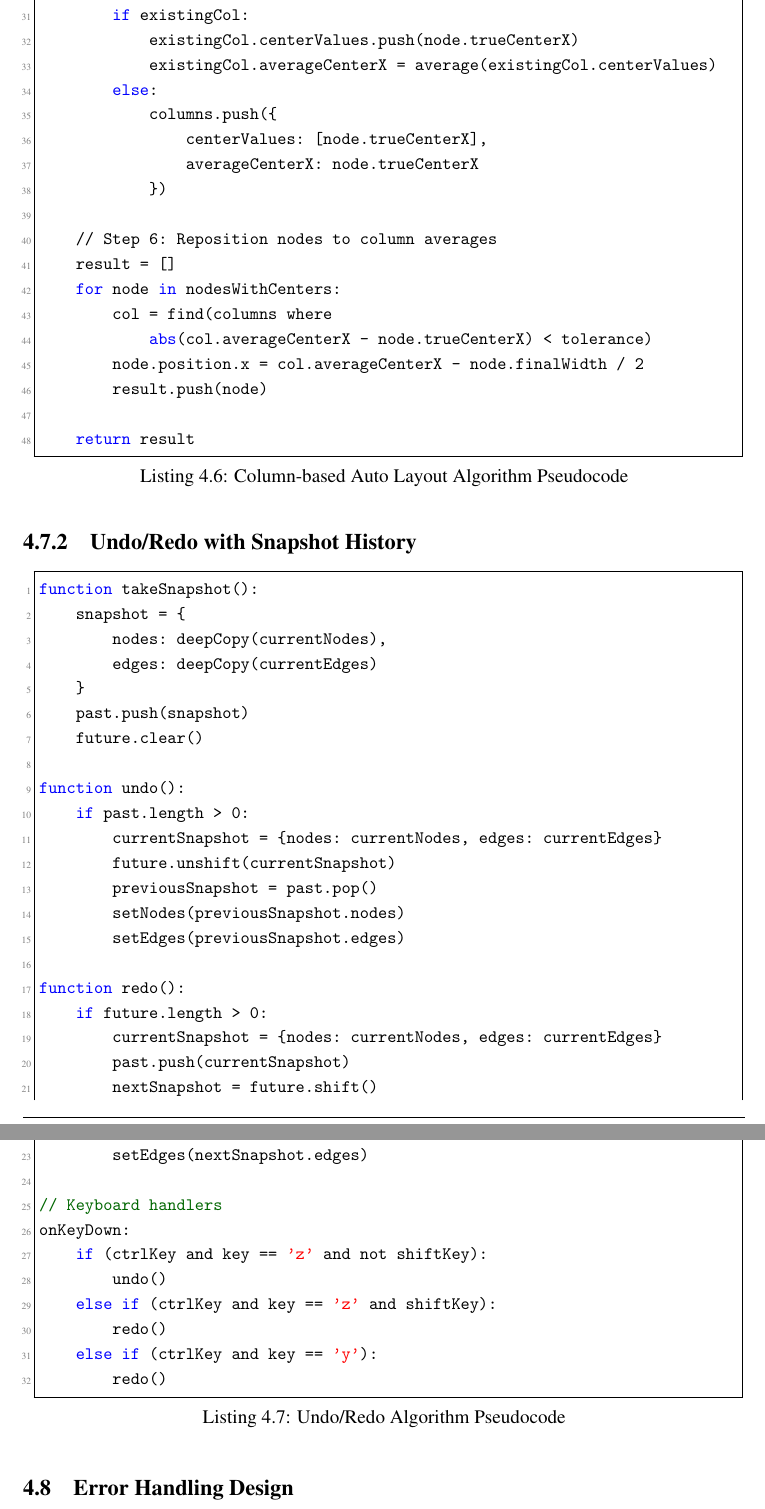
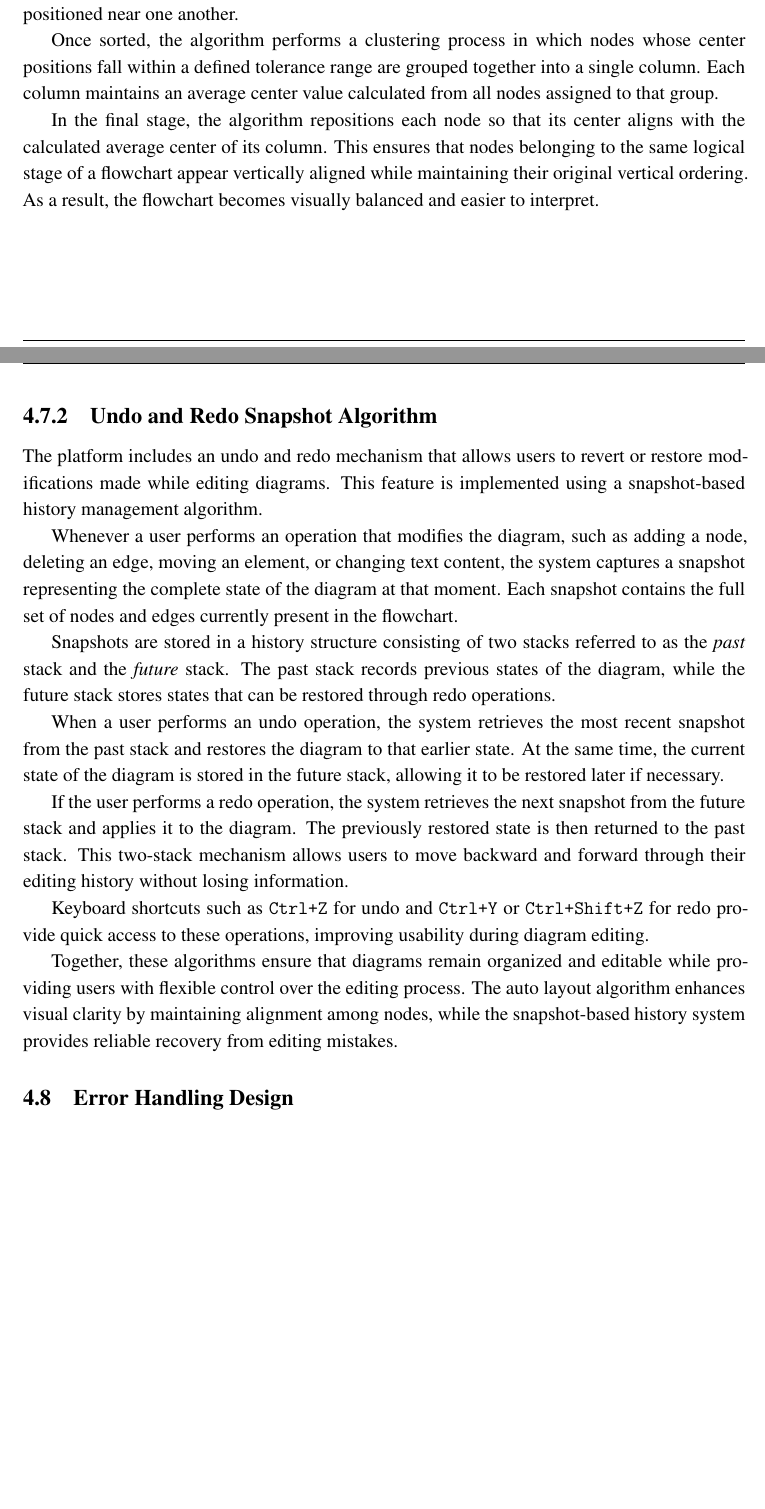
Before and after one commit to sana-2809/bondhealthreport, a LaTeX thesis (main.tex, which reads chapter4_system_design.tex): two parts of pages 43 and 44 of 76 before the commit and two parts of pages 42 and 43 of 75 after it, joined at a grey line, cut at the place of the change, the shorter picture padded with empty space. Compiled offline with pdfLaTeX.

Commit message:
code to content

```diff
--- a/chapter4_system_design.tex
+++ b/chapter4_system_design.tex
@@ -517,7 +520 @@ The auto-layout algorithm clusters nodes by their X-coordinates to create aligne
 
-\begin{lstlisting}[language=Python,
-    caption={Column-based Auto Layout Algorithm Pseudocode},
-    label={lst:autolayout},
-    breaklines=true,
-    columns=flexible,
-    keepspaces=true]
@@ -532 +522,2 @@ function normaliseAndSnap(nodes):
 
+After establishing the node widths, the algorithm calculates the horizontal center position of each node using its current position and width. These center positions are then used to sort the nodes along the horizontal axis. Sorting enables the algorithm to identify nodes that are positioned near one another.
@@ -536 +524,2 @@ function normaliseAndSnap(nodes):
 
+Once sorted, the algorithm performs a clustering process in which nodes whose center positions fall within a defined tolerance range are grouped together into a single column. Each column maintains an average center value calculated from all nodes assigned to that group.
@@ -543,4 +526,4 @@ function normaliseAndSnap(nodes):
 
-    // Step 4: Sort by center X
-    sortedNodes = sort(nodesWithCenters by trueCenterX)
+In the final stage, the algorithm repositions each node so that its center aligns with the calculated average center of its column. This ensures that nodes belonging to the same logical stage of a flowchart appear vertically aligned while maintaining their original vertical ordering. As a result, the flowchart becomes visually balanced and easier to interpret.
 
+\subsection{Undo and Redo Snapshot Algorithm}
@@ -554,64 +531,19 @@ function normaliseAndSnap(nodes):
-        if existingCol:
-            existingCol.centerValues.push(node.trueCenterX)
-            existingCol.averageCenterX = average(existingCol.centerValues)
-        else:
-            columns.push({
-                centerValues: [node.trueCenterX],
-                averageCenterX: node.trueCenterX
-            })
+\justifying
+The platform includes an undo and redo mechanism that allows users to revert or restore modifications made while editing diagrams. This feature is implemented using a snapshot-based history management algorithm.
 
-    // Step 6: Reposition nodes to column averages
-    result = []
-    for node in nodesWithCenters:
-        col = find(columns where
-            abs(col.averageCenterX - node.trueCenterX) < tolerance)
-        node.position.x = col.averageCenterX - node.finalWidth / 2
-        result.push(node)
+Whenever a user performs an operation that modifies the diagram, such as adding a node, deleting an edge, moving an element, or changing text content, the system captures a snapshot representing the complete state of the diagram at that moment. Each snapshot contains the full set of nodes and edges currently present in the flowchart.
 
-    return result
-\end{lstlisting}
+Snapshots are stored in a history structure consisting of two stacks referred to as the \textit{past} stack and the \textit{future} stack. The past stack records previous states of the diagram, while the future stack stores states that can be restored through redo operations.
 
-\subsection{Undo/Redo with Snapshot History}
+When a user performs an undo operation, the system retrieves the most recent snapshot from the past stack and restores the diagram to that earlier state. At the same time, the current state of the diagram is stored in the future stack, allowing it to be restored later if necessary.
 
-\begin{lstlisting}[language=JavaScript,
-    caption={Undo/Redo Algorithm Pseudocode},
-    label={lst:undo},
-    breaklines=true,
-    columns=flexible,
-    keepspaces=true]
-function takeSnapshot():
-    snapshot = {
-        nodes: deepCopy(currentNodes),
-        edges: deepCopy(currentEdges)
-    }
-    past.push(snapshot)
-    future.clear()
+If the user performs a redo operation, the system retrieves the next snapshot from the future stack and applies it to the diagram. The previously restored state is then returned to the past stack. This two-stack mechanism allows users to move backward and forward through their editing history without losing information.
 
-function undo():
-    if past.length > 0:
-        currentSnapshot = {nodes: currentNodes, edges: currentEdges}
-        future.unshift(currentSnapshot)
-        previousSnapshot = past.pop()
-        setNodes(previousSnapshot.nodes)
-        setEdges(previousSnapshot.edges)
+Keyboard shortcuts such as \texttt{Ctrl+Z} for undo and \texttt{Ctrl+Y} or \texttt{Ctrl+Shift+Z} for redo provide quick access to these operations, improving usability during diagram editing.
 
-function redo():
-    if future.length > 0:
-        currentSnapshot = {nodes: currentNodes, edges: currentEdges}
-        past.push(currentSnapshot)
-        nextSnapshot = future.shift()
-        setNodes(nextSnapshot.nodes)
-        setEdges(nextSnapshot.edges)
+\justifying
+Together, these algorithms ensure that diagrams remain organized and editable while providing users with flexible control over the editing process. The auto layout algorithm enhances visual clarity by maintaining alignment among nodes, while the snapshot-based history system provides reliable recovery from editing mistakes.
 
-// Keyboard handlers
-onKeyDown:
-    if (ctrlKey and key == 'z' and not shiftKey):
-        undo()
-    else if (ctrlKey and key == 'z' and shiftKey):
-        redo()
-    else if (ctrlKey and key == 'y'):
-        redo()
-\end{lstlisting}
 
 % =============================================================================
 % 4.8 ERROR HANDLING DESIGN
```
Also changed, not shown: abstract.tex (+1 -1 lines), main.tex (+1 -0 lines), main.pdf, chapter4_system_design.tex (65 more changed lines), 17 other files.
